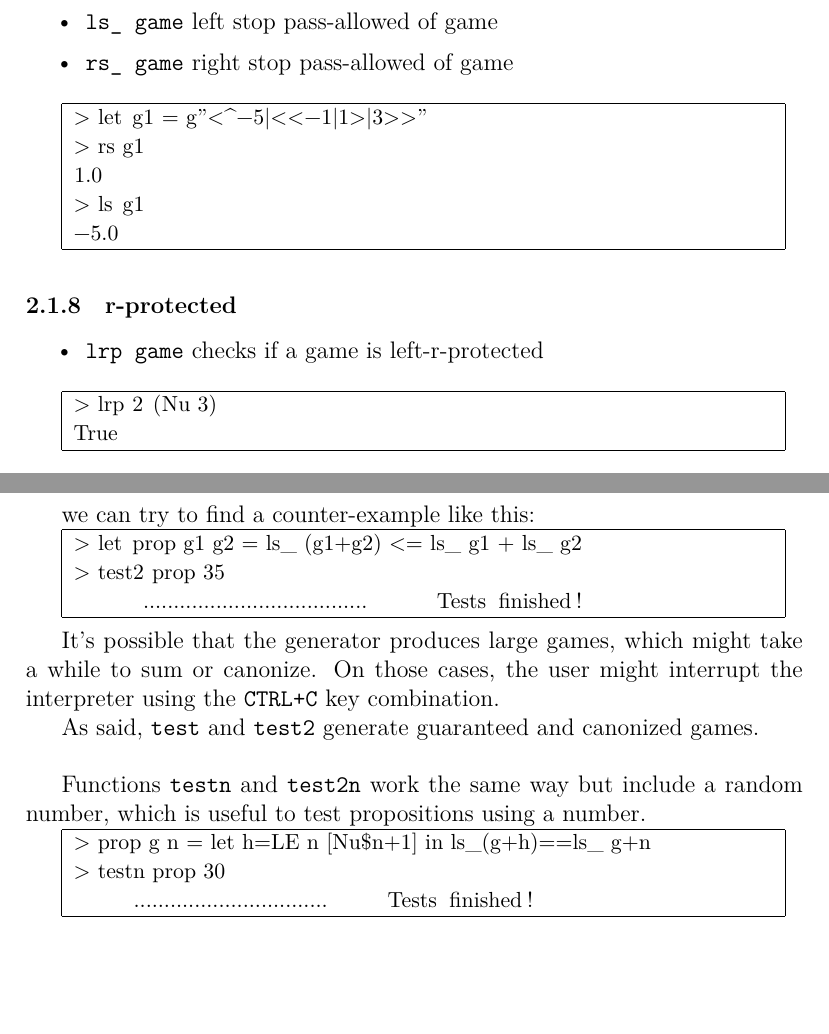
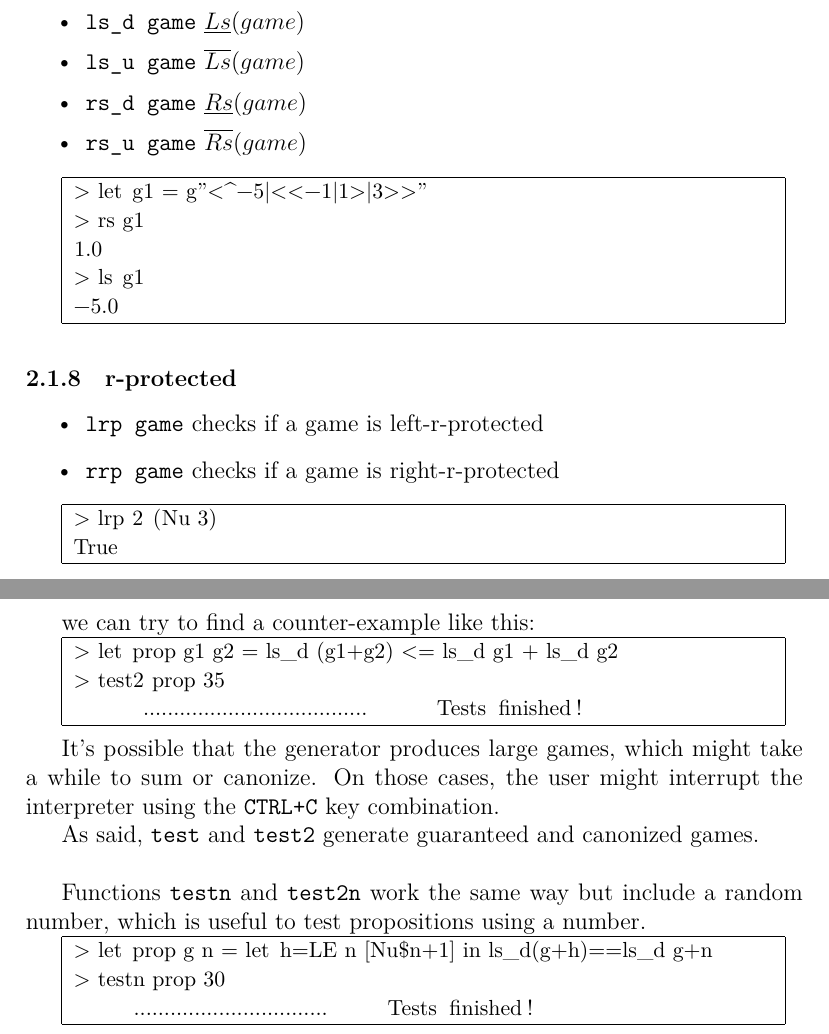
Before and after one commit to jpneto/ScoringGames, a LaTeX document (userGuide/userGuide.tex): two parts of pages 9 and 13 of 19, joined at a grey line, cut at the place of the change, the shorter picture padded with empty space. Compiled offline with XeLaTeX.

Commit message:
corrected ls_ & rs_
also included rrp, right-r-protected

```diff
--- a/userGuide/userGuide.tex
+++ b/userGuide/userGuide.tex
@@ -368,8 +368,10 @@ The conjugate of a game $G = \{ G^\mathcal{L} | G^\mathcal{R} \}$ is $-G = \{ -G
 \begin{itemize} \setlength\itemsep{0.1em}
   \item \verb|ls game| left stop of game
   \item \verb|rs game| right stop of game
-  \item \verb|ls_ game| left stop pass-allowed of game
-  \item \verb|rs_ game| right stop pass-allowed of game
+  \item \verb|ls_d game| $\underline{Ls}(game)$
+  \item \verb|ls_u game| $\overline{Ls}(game)$
+  \item \verb|rs_d game| $\underline{Rs}(game)$
+  \item \verb|rs_u game| $\overline{Rs}(game)$
 \end{itemize}
 
 \begin{sgcode}
@@ -384,6 +386,7 @@ The conjugate of a game $G = \{ G^\mathcal{L} | G^\mathcal{R} \}$ is $-G = \{ -G
 
 \begin{itemize}
   \item \verb|lrp game| checks if a game is left-r-protected
+  \item \verb|rrp game| checks if a game is right-r-protected
 \end{itemize}
 
 \begin{sgcode}
@@ -576,7 +579,7 @@ $$\underline{Ls}(G_1+G_2) \leq \underline{LS}(G_1) + \underline{Ls}(G_2)$$
 we can try to find a counter-example like this:
 
 \begin{sgcode}
-\bash{let prop g1 g2 = ls_ (g1+g2) <= ls_ g1 + ls_ g2}
+\bash{let prop g1 g2 = ls_d (g1+g2) <= ls_d g1 + ls_d g2}
 \bash{test2 prop 35}
 \out{.....................................Tests finished!}
 \end{sgcode}
@@ -593,7 +596,7 @@ Functions \verb|testn| and \verb|test2n| work the same way but include a random
 is useful to test propositions using a number.
 
 \begin{sgcode}
-\bash{prop g n = let h=LE n [Nu\$n+1] in ls_(g+h)==ls_ g+n}
+\bash{let prop g n = let h=LE n [Nu\$n+1] in ls_d(g+h)==ls_d g+n}
 \bash{testn prop 30}
 \out{................................Tests finished!}
 \end{sgcode}
```
Also changed, not shown: userGuide/userGuide.pdf, userGuide/userGuide.tex (21 more changed lines), 1 other file.
